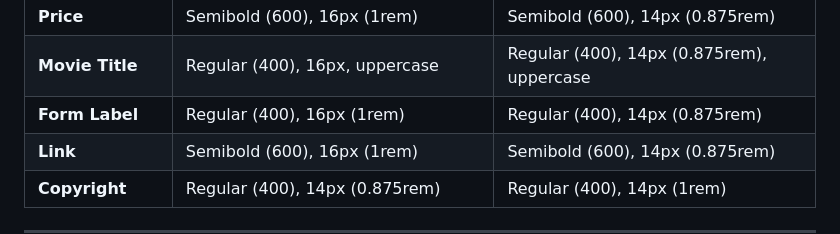
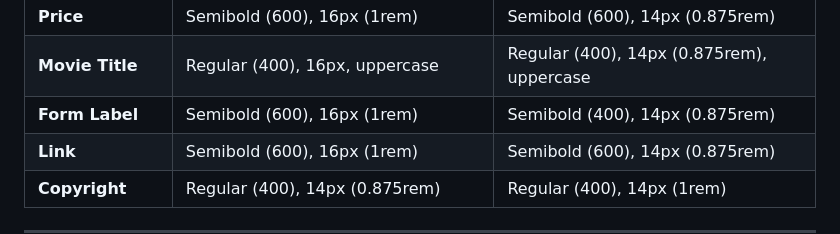
Before and after one commit to erisan-noroff/SquareEyes-Reworked, a Markdown page: docs/Design_Specifications.md, the part around the change. GitHub-like rendering.

Commit message:
Corrected Form Label from Regular to Semibold

```diff
--- a/docs/Design_Specifications.md
+++ b/docs/Design_Specifications.md
@@ -117,7 +117,7 @@ typography, colour palette, spacing, and component specifications for the Square
 | **Discounted Price** | Regular (400), 16px (1rem), strikethrough, muted                        | Regular (400), 14px (0.875rem), strikethrough, muted                    |
 | **Price**            | Semibold (600), 16px (1rem)                                             | Semibold (600), 14px (0.875rem)                                         |
 | **Movie Title**      | Regular (400), 16px, uppercase                                          | Regular (400), 14px (0.875rem), uppercase                               |
-| **Form Label**       | Regular (400), 16px (1rem)                                              | Regular (400), 14px (0.875rem)                                          |
+| **Form Label**       | Semibold (600), 16px (1rem)                                             | Semibold (400), 14px (0.875rem)                                         |
 | **Link**             | Semibold (600), 16px (1rem)                                             | Semibold (600), 14px (0.875rem)                                         |
 | **Copyright**        | Regular (400), 14px (0.875rem)                                          | Regular (400), 14px (1rem)                                              |
 
```
